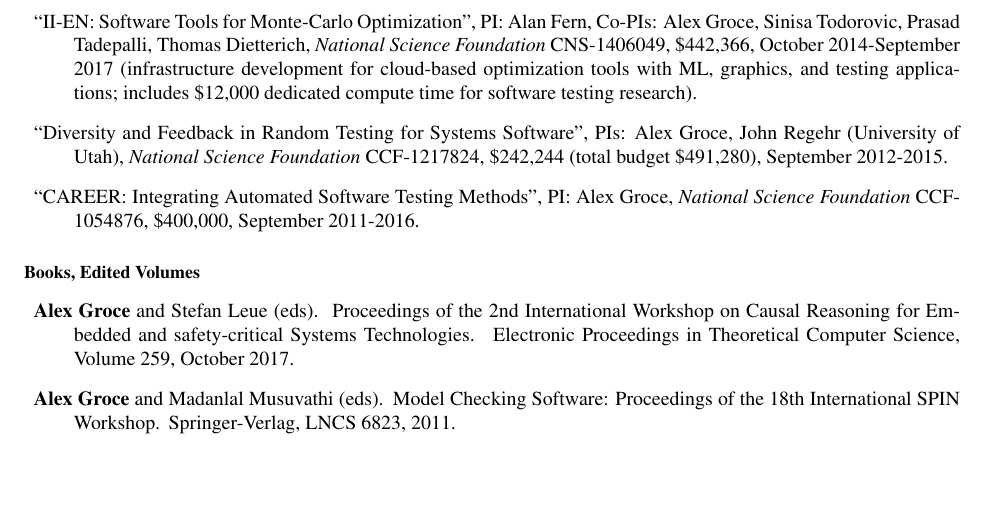
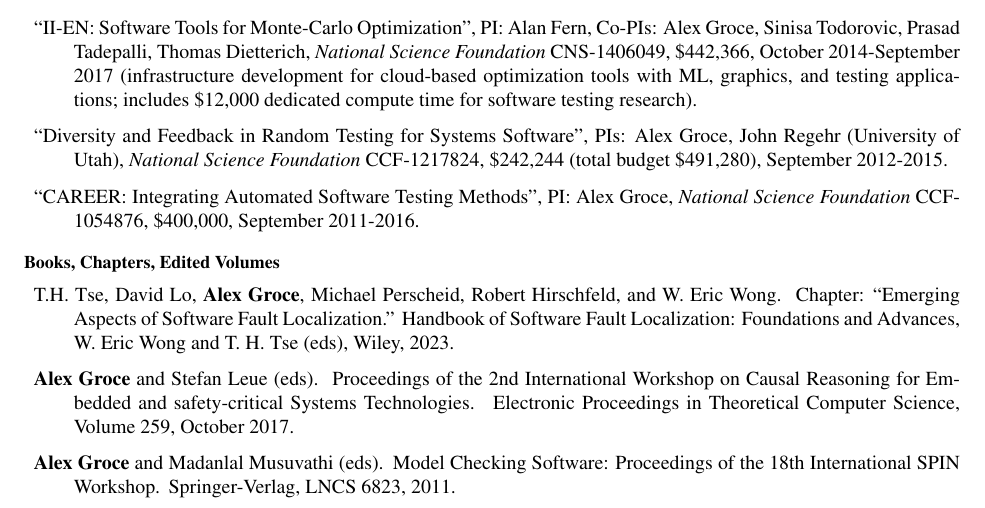
Before and after one commit to agroce/agroce.github.io, a LaTeX CV (CV/cv.tex): part of page 4 of 27, cut so that both start at the same text, the shorter picture padded with empty space. Compiled offline with pdfLaTeX.

Commit message:
software fault localiztion handbook

```diff
--- a/CV/cv.tex
+++ b/CV/cv.tex
@@ -20,7 +20,7 @@
 \newkind{Topics}
 \newcategory{Education}
 \newcategory{Professional Activities and Service}
-\newcategory{Books, Edited Volumes}
+\newcategory{Books, Chapters, Edited Volumes}
 \newcategory{Refereed Conference and Workshop Publications}
 \newcategory{Advised Students Completing PhD in Computer Science}
 %\newcategory{Refereed Conference Tool Publications}
@@ -219,7 +219,13 @@
 \item ``CAREER: Integrating Automated Software Testing Methods'', PI: Alex Groce, \emph{National Science Foundation} CCF-1054876, \$400,000, September 2011-2016.
 \end{Funding}
 
-\begin{Books, Edited Volumes}
+\begin{Books, Chapters, Edited Volumes}
+
+\item
+T.H. Tse, David Lo, {\bf Alex Groce}, Michael Perscheid, Robert Hirschfeld,
+and W. Eric Wong.
+\newblock Chapter: ``Emerging Aspects of Software Fault Localization.''
+\newblock Handbook of Software Fault Localization: Foundations and Advances, W. Eric Wong and T. H. Tse (eds), Wiley, 2023.
 
 \item
 {\bf Alex Groce} and Stefan Leue (eds).
```
Also changed, not shown: CV/cv.pdf, cv.pdf, CV/cv.tex (2 more changed lines).
